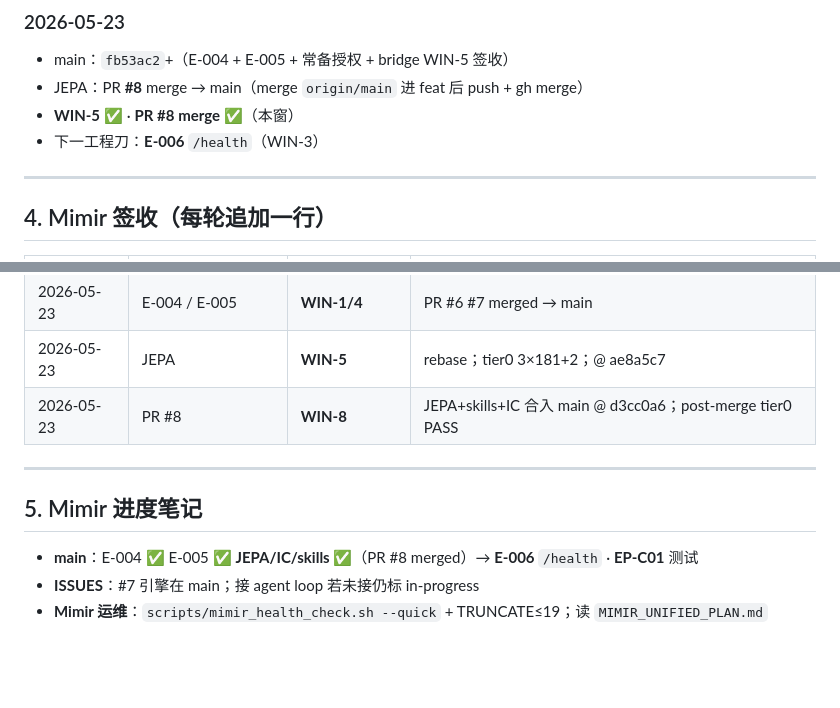
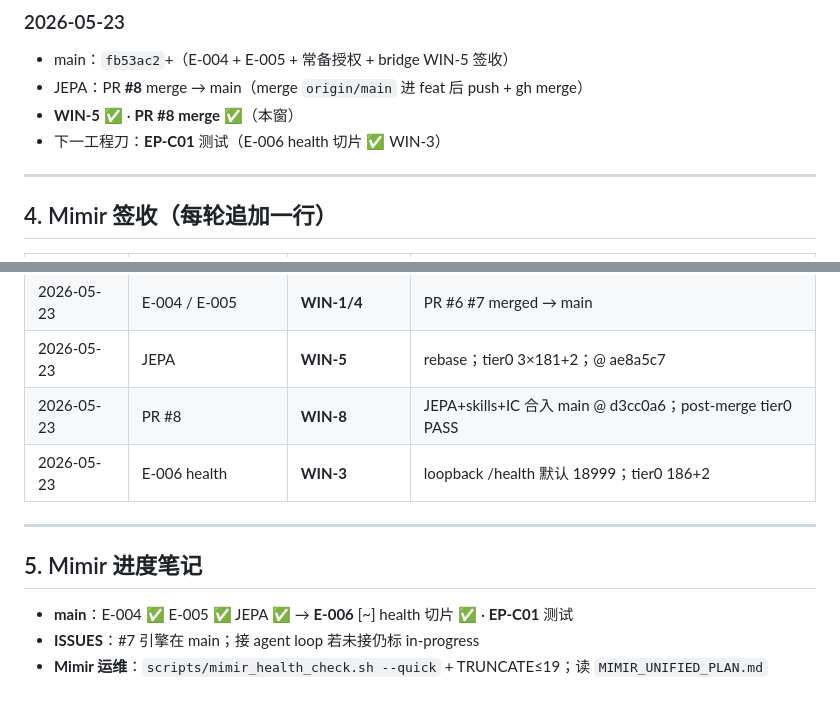
Before and after one commit to Wanxian-Liu/Mimir-Aether, a Markdown page: docs/MIMIR_LIU_CURSOR_BRIDGE.md, 2 parts joined by grey strips. GitHub-like rendering; blank space fills up the shorter version.

Commit message:
docs(bridge): WIN-3 E-006 health signoff
Co-authored-by: Cursor <cursoragent@cursor.com>

```diff
--- a/docs/MIMIR_LIU_CURSOR_BRIDGE.md
+++ b/docs/MIMIR_LIU_CURSOR_BRIDGE.md
@@ -69,7 +69,7 @@ _示例：@Mimir EV-M02。@Cursor WIN-3 /health。_
 - main：`fb53ac2`+（E-004 + E-005 + 常备授权 + bridge WIN-5 签收）
 - JEPA：PR **#8** merge → main（merge `origin/main` 进 feat 后 push + gh merge）
 - **WIN-5** ✅ · **PR #8 merge** ✅（本窗）
-- 下一工程刀：**E-006** `/health`（WIN-3）
+- 下一工程刀：**EP-C01** 测试（E-006 health 切片 ✅ WIN-3）
 
 ---
 
@@ -81,11 +81,12 @@ _示例：@Mimir EV-M02。@Cursor WIN-3 /health。_
 | 2026-05-23 | E-004 / E-005 | **WIN-1/4** | PR #6 #7 merged → main |
 | 2026-05-23 | JEPA | **WIN-5** | rebase；tier0 3×181+2；@ ae8a5c7 |
 | 2026-05-23 | PR #8 | **WIN-8** | JEPA+skills+IC 合入 main @ d3cc0a6；post-merge tier0 PASS |
+| 2026-05-23 | E-006 health | **WIN-3** | loopback /health 默认 18999；tier0 186+2 |
 
 ---
 
 ## 5. Mimir 进度笔记
 
-- **main**：E-004 ✅ E-005 ✅ **JEPA/IC/skills ✅**（PR #8 merged）→ **E-006** `/health` · **EP-C01** 测试
+- **main**：E-004 ✅ E-005 ✅ JEPA ✅ → **E-006** [~] health 切片 ✅ · **EP-C01** 测试
 - **ISSUES**：#7 引擎在 main；接 agent loop 若未接仍标 in-progress
 - **Mimir 运维**：`scripts/mimir_health_check.sh --quick` + TRUNCATE≤19；读 `MIMIR_UNIFIED_PLAN.md`
```
